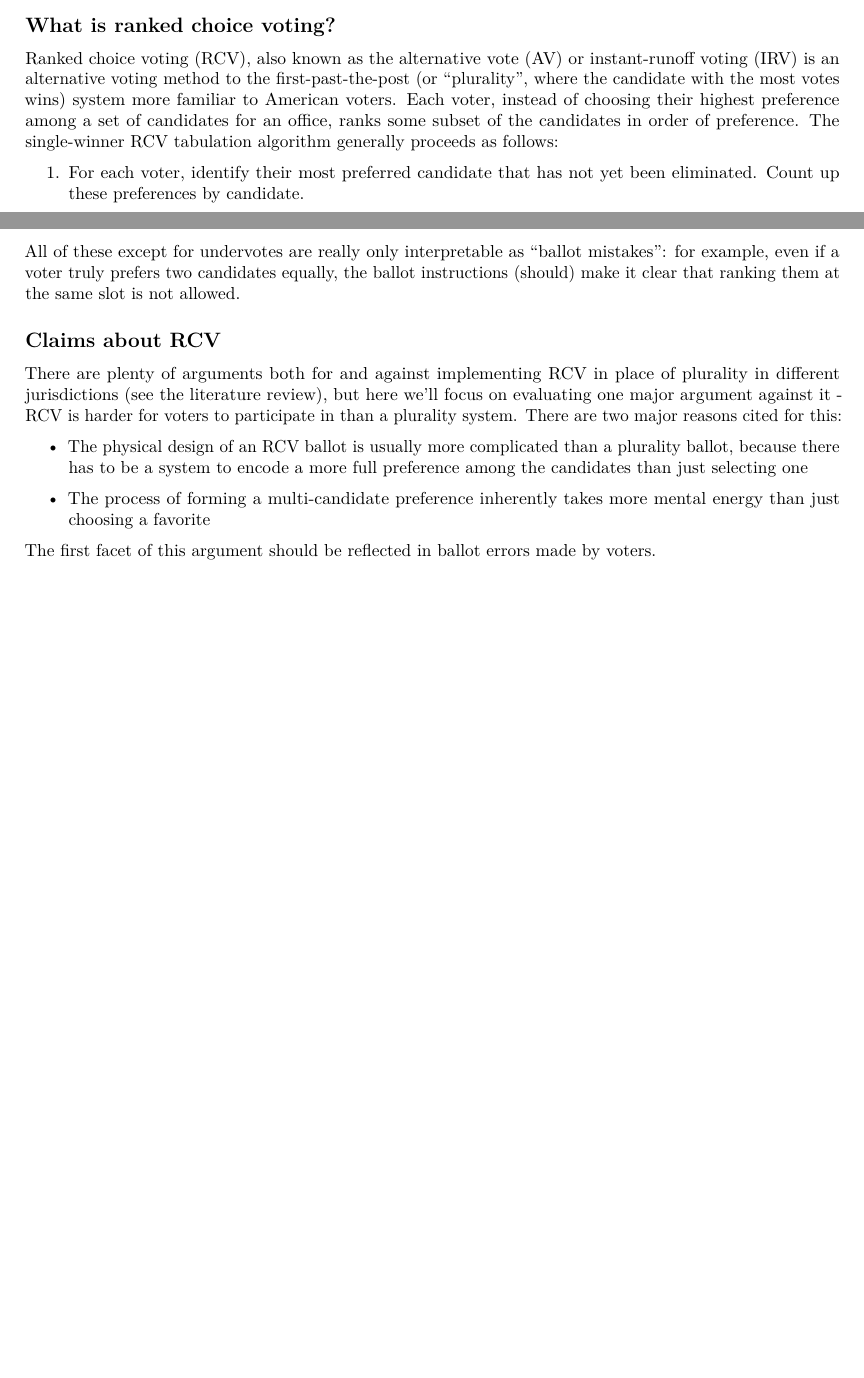
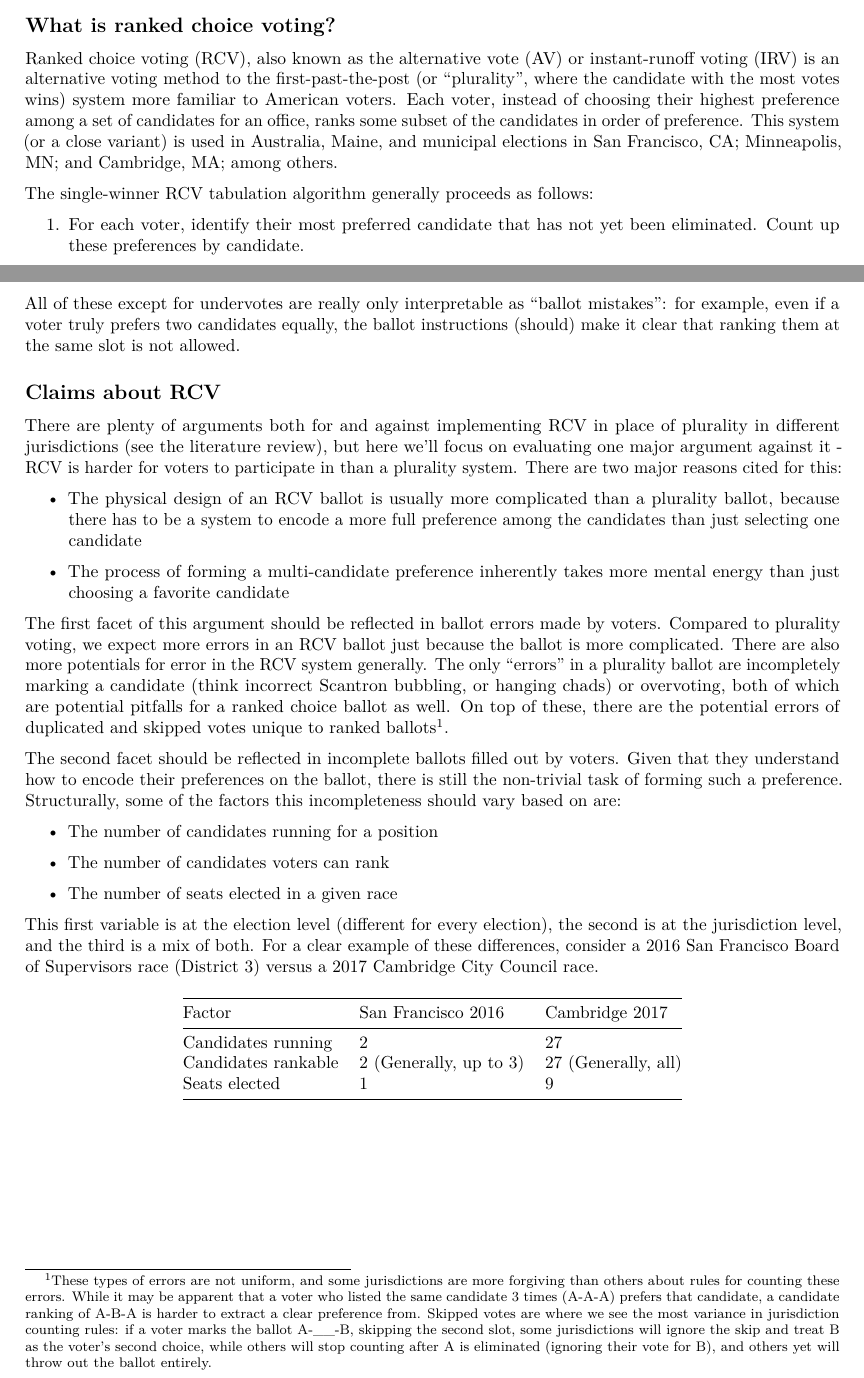
Before and after one commit to jayleetx/thesis, an R Markdown document (sandbox/explaining_rcv.Rmd): two parts of pages 1 and 2 of 2, joined at a grey line, cut so that both start at the same text, the shorter picture padded with empty space. Rendered offline with R 4.5, knitr and Pandoc, then LaTeX, with nearby package versions.

Commit message:
Adding words

```diff
--- a/sandbox/explaining_rcv.Rmd
+++ b/sandbox/explaining_rcv.Rmd
@@ -11,7 +11,10 @@ knitr::opts_chunk$set(echo = TRUE)
 
 ## What is ranked choice voting?
 
-Ranked choice voting (RCV), also known as the alternative vote (AV) or instant-runoff voting (IRV) is an alternative voting method to the first-past-the-post (or "plurality", where the candidate with the most votes wins) system more familiar to American voters. Each voter, instead of choosing their highest preference among a set of candidates for an office, ranks some subset of the candidates in order of preference. The single-winner RCV tabulation algorithm generally proceeds as follows:
+Ranked choice voting (RCV), also known as the alternative vote (AV) or instant-runoff voting (IRV) is an alternative voting method to the first-past-the-post (or "plurality", where the candidate with the most votes wins) system more familiar to American voters. Each voter, instead of choosing their highest preference among a set of candidates for an office, ranks some subset of the candidates in order of preference. This system (or a close variant) is used in Australia, Maine, and municipal elections in San Francisco, CA; Minneapolis, MN; and Cambridge, MA; among others.
+<!-- What's the best way to format these commas? -->
+
+The single-winner RCV tabulation algorithm generally proceeds as follows:
 
 <!-- Make this less clinical, come on buddy -->
 
@@ -45,8 +48,25 @@ All of these except for undervotes are really only interpretable as "ballot mist
 
 There are plenty of arguments both for and against implementing RCV in place of plurality in different jurisdictions (see the literature review), but here we'll focus on evaluating one major argument against it - RCV is harder for voters to participate in than a plurality system. There are two major reasons cited for this:
 
-- The physical design of an RCV ballot is usually more complicated than a plurality ballot, because there has to be a system to encode a more full preference among the candidates than just selecting one
+- The physical design of an RCV ballot is usually more complicated than a plurality ballot, because there has to be a system to encode a more full preference among the candidates than just selecting one candidate
 
-- The process of forming a multi-candidate preference inherently takes more mental energy than just choosing a favorite
+- The process of forming a multi-candidate preference inherently takes more mental energy than just choosing a favorite candidate
 
-The first facet of this argument should be reflected in ballot errors made by voters.
+The first facet of this argument should be reflected in ballot errors made by voters. Compared to plurality voting, we expect more errors in an RCV ballot just because the ballot is more complicated. There are also more potentials for error in the RCV system generally. The only "errors" in a plurality ballot are incompletely marking a candidate (think incorrect Scantron bubbling, or hanging chads) or overvoting, both of which are potential pitfalls for a ranked choice ballot as well. On top of these, there are the potential errors of duplicated and skipped votes unique to ranked ballots^[These types of errors are not uniform, and some jurisdictions are more forgiving than others about rules for counting these errors. While it may be apparent that a voter who listed the same candidate 3 times (A-A-A) prefers that candidate, a candidate ranking of A-B-A is harder to extract a clear preference from. Skipped votes are where we see the most variance in jurisdiction counting rules: if a voter marks the ballot A-__-B, skipping the second slot, some jurisdictions will ignore the skip and treat B as the voter's second choice, while others will stop counting after A is eliminated (ignoring their vote for B), and others yet will throw out the ballot entirely.].
+<!-- Double check that all of these methods exists and find which places do them - I'm pretty sure I've seen them all, and they are all definitely possibilities for dealing with this error, but I gotta make sure they do exists in reality. -->
+
+The second facet should be reflected in incomplete ballots filled out by voters. Given that they understand how to encode their preferences on the ballot, there is still the non-trivial task of forming such a preference. Structurally, some of the factors this incompleteness should vary based on are:
+
+- The number of candidates running for a position
+
+- The number of candidates voters can rank
+
+- The number of seats elected in a given race
+
+This first variable is at the election level (different for every election), the second is at the jurisdiction level, and the third is a mix of both. For a clear example of these differences, consider a [2016 San Francisco Board of Supervisors race (District 3)](https://sfelections.org/results/20161108/data/20161206/d3/20161206_d3.pdf) versus a  [2017 Cambridge City Council race](https://www.cambridgema.gov/election2017/Council%20Order%20Round.htm).
+
+| Factor              | San Francisco 2016     | Cambridge 2017      |
+|---------------------|------------------------|---------------------|
+| Candidates running  | 2                      | 27                  |
+| Candidates rankable | 2 (Generally, up to 3) | 27 (Generally, all) |
+| Seats elected       | 1                      | 9                   |
```
Also changed, not shown: sandbox/explaining_rcv.pdf (added).
